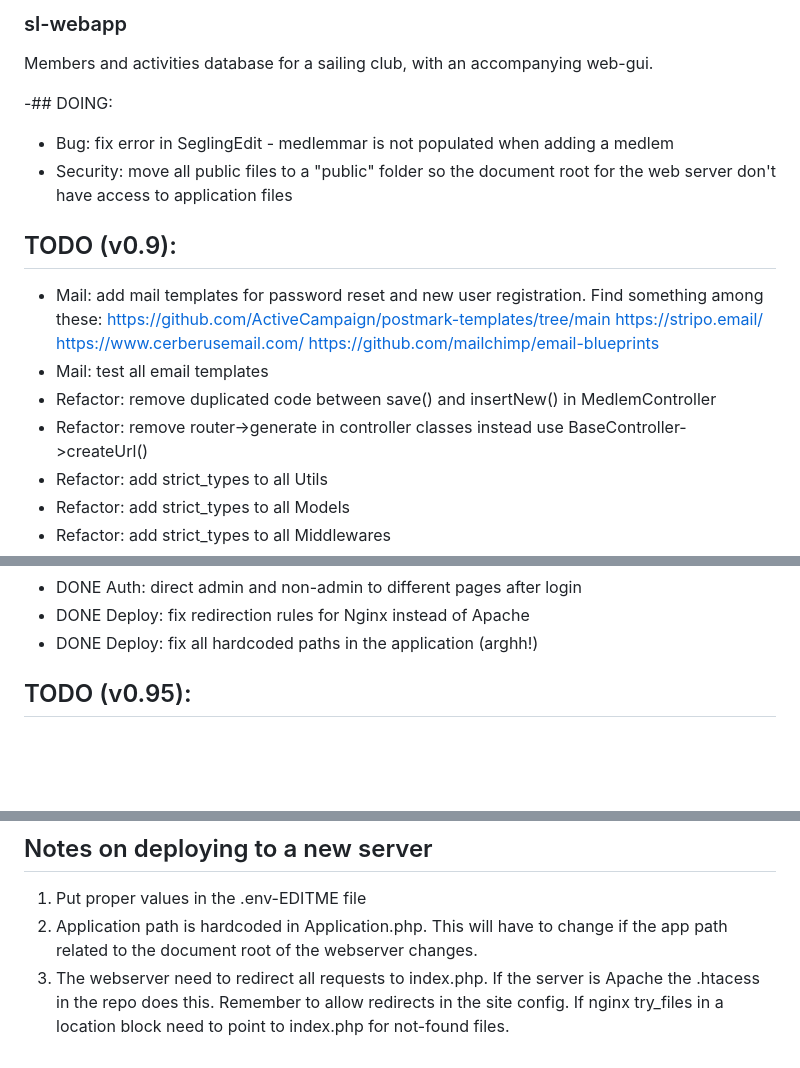
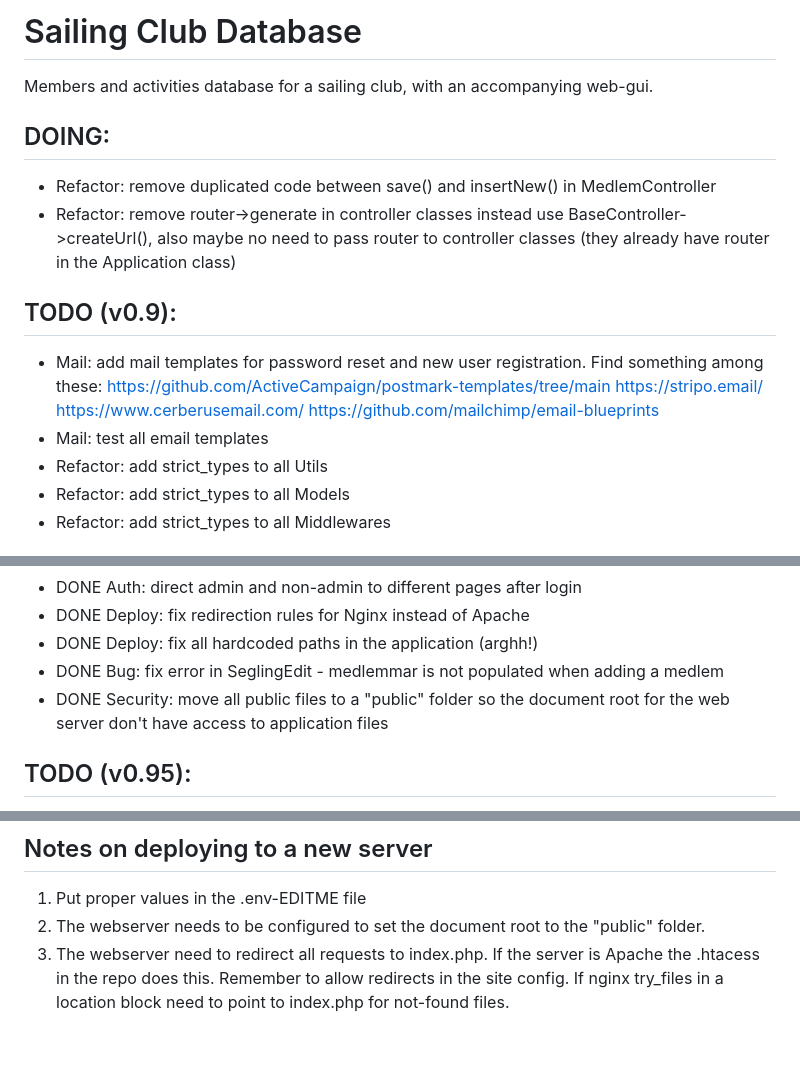
Before and after one commit to klinge/sl-webapp, a Markdown page: README.md, 3 parts joined by grey strips. GitHub-like rendering; blank space fills up the shorter version.

```diff
--- a/README.md
+++ b/README.md
@@ -1,9 +1,10 @@
-### sl-webapp
+# Sailing Club Database
 Members and activities database for a sailing club, with an accompanying web-gui.
 
--## DOING:
-* Bug: fix error in SeglingEdit - medlemmar is not populated when adding a medlem
-* Security: move all public files to a "public" folder so the document root for the web server don't have access to application files
+## DOING:
+* Refactor: remove duplicated code between save() and insertNew() in MedlemController
+* Refactor: remove router->generate in controller classes instead use BaseController->createUrl(),
+  also maybe no need to pass router to controller classes (they already have router in the Application class)
 
 ## TODO (v0.9):
 * Mail: add mail templates for password reset and new user registration. Find something among these:
@@ -12,8 +13,6 @@ Members and activities database for a sailing club, with an accompanying web-gui
     https://www.cerberusemail.com/
     https://github.com/mailchimp/email-blueprints
 * Mail: test all email templates
-* Refactor: remove duplicated code between save() and insertNew() in MedlemController
-* Refactor: remove router->generate in controller classes instead use BaseController->createUrl()
 * Refactor: add strict_types to all Utils
 * Refactor: add strict_types to all Models
 * Refactor: add strict_types to all Middlewares
@@ -44,6 +43,8 @@ Members and activities database for a sailing club, with an accompanying web-gui
 * DONE Auth: direct admin and non-admin to different pages after login
 * DONE Deploy: fix redirection rules for Nginx instead of Apache
 * DONE Deploy: fix all hardcoded paths in the application (arghh!)
+* DONE Bug: fix error in SeglingEdit - medlemmar is not populated when adding a medlem
+* DONE Security: move all public files to a "public" folder so the document root for the web server don't have access to application files
 
 ## TODO (v0.95):
 * User-site: build a proper homepage for non-admin users
@@ -71,8 +72,7 @@ Members and activities database for a sailing club, with an accompanying web-gui
 
 ## Notes on deploying to a new server
 1. Put proper values in the .env-EDITME file
-2. Application path is hardcoded in Application.php. This will have to change
-   if the app path related to the document root of the webserver changes.
+2. The webserver needs to be configured to set the document root to the "public" folder.
 3. The webserver need to redirect all requests to index.php. If the server is Apache
    the .htacess in the repo does this. Remember to allow redirects in the site config.
    If nginx try_files in a location block need to point to index.php for not-found files.
```
